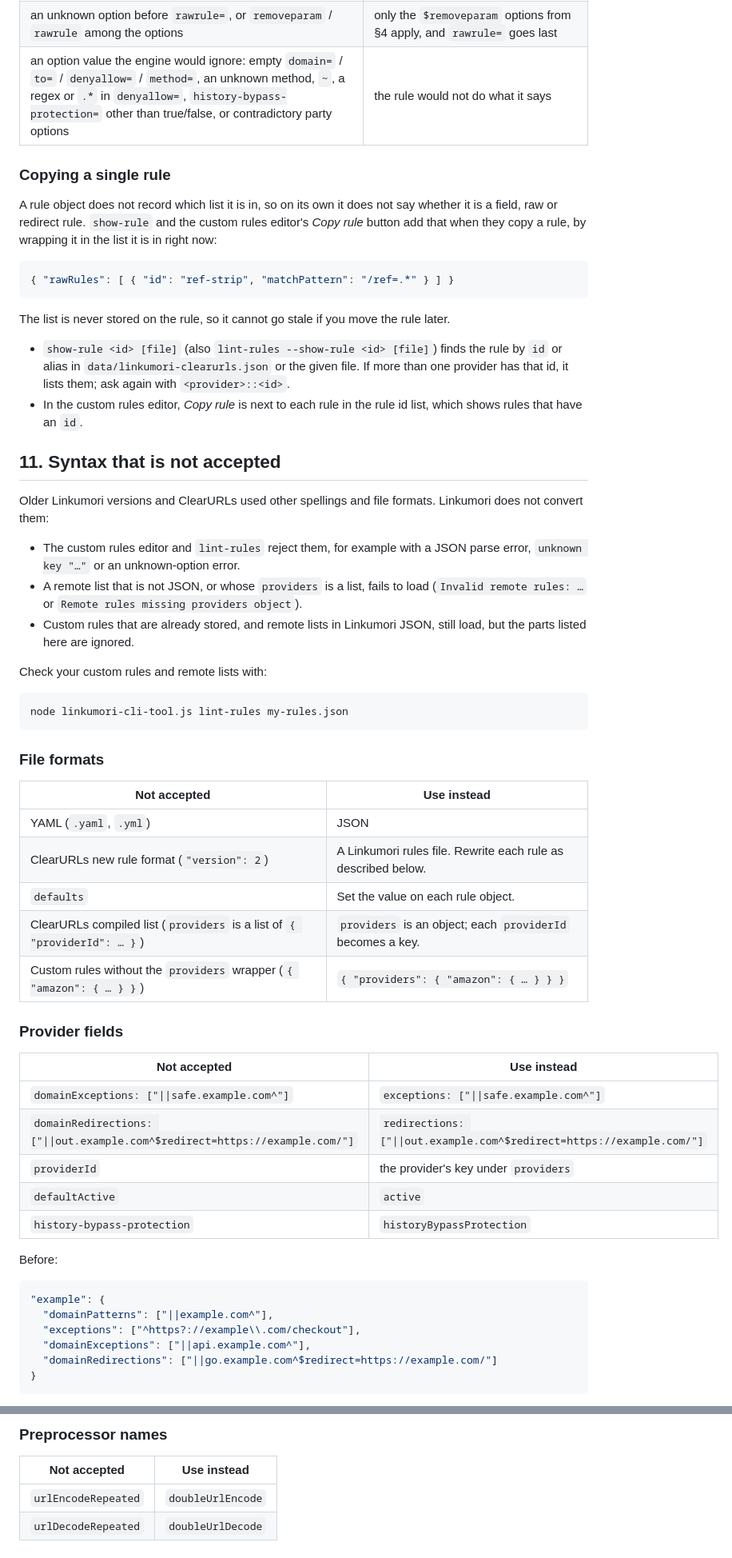
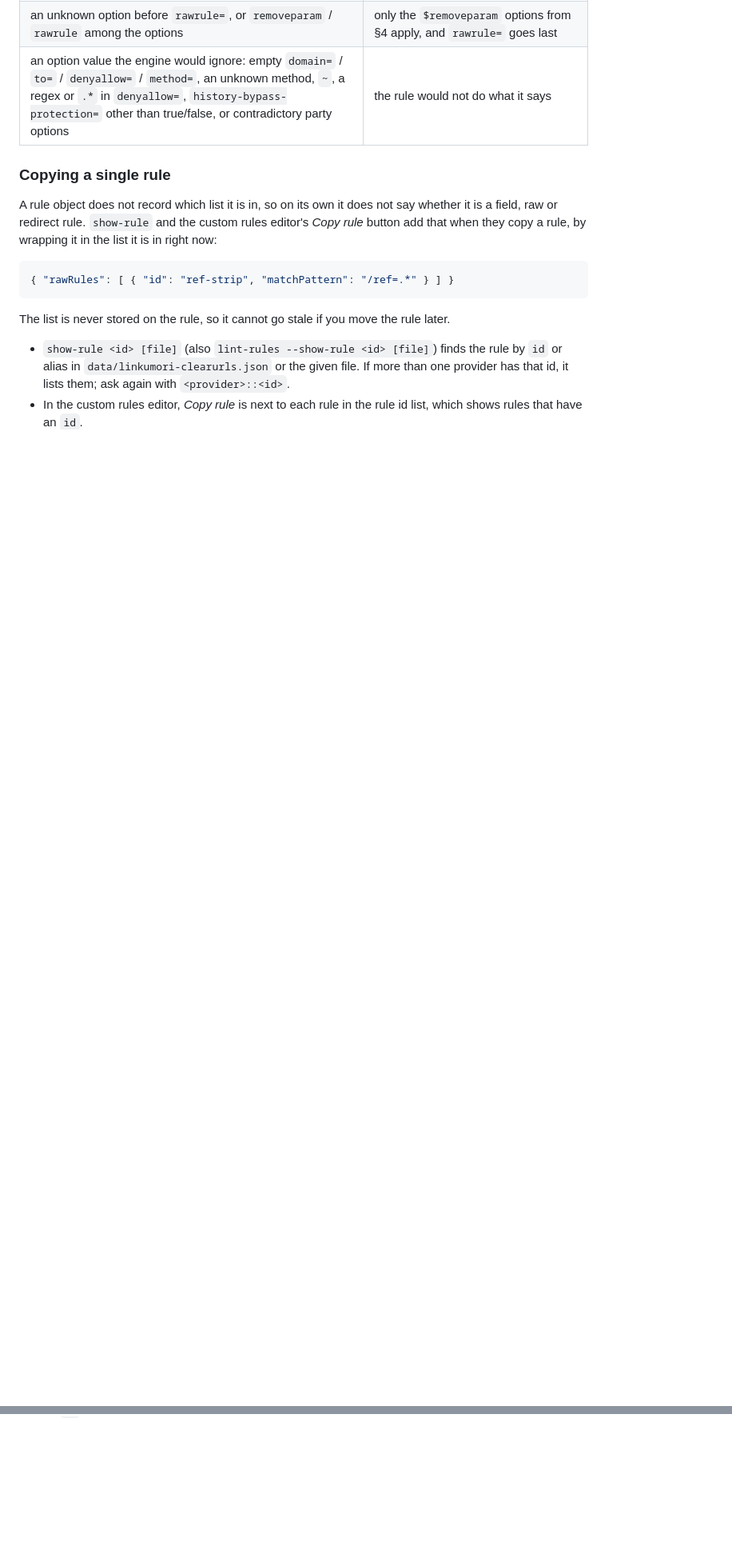
Before and after one commit to Linkumori/Linkumori-Addon, a Markdown page: docs/filter-syntax.md, 2 parts joined by grey strips. Shown at 80% size. Rendered like a GitHub page; blank space fills up the shorter version.

Commit message:
Update filter-syntax.md
Signed-off-by: Subham Mahesh <142691487+subham8907@users.noreply.github.com>

````diff
--- a/docs/filter-syntax.md
+++ b/docs/filter-syntax.md
@@ -589,53 +583,3 @@ rule later.
   with `<provider>::<id>`.
 - In the custom rules editor, *Copy rule* is next to each rule in the rule
   id list, which shows rules that have an `id`.
-
-## 11. Syntax that is not accepted
-
-Older Linkumori versions and ClearURLs used other spellings and file
-formats. Linkumori does not convert them:
-
-- The custom rules editor and `lint-rules` reject them, for example with a
-  JSON parse error, `unknown key "…"` or an unknown-option error.
-- A remote list that is not JSON, or whose `providers` is a list, fails to
-  load (`Invalid remote rules: …` or `Remote rules missing providers object`).
-- Custom rules that are already stored, and remote lists in Linkumori JSON,
-  still load, but the parts listed here are ignored.
-
-Check your custom rules and remote lists with:
-
-```bash
-node linkumori-cli-tool.js lint-rules my-rules.json
-```
-
-### File formats
-
-| Not accepted | Use instead |
-|---|---|
-| YAML (`.yaml`, `.yml`) | JSON |
-| ClearURLs new rule format (`"version": 2`) | A Linkumori rules file. Rewrite each rule as described below. |
-| `defaults` | Set the value on each rule object. |
-| ClearURLs compiled list (`providers` is a list of `{ "providerId": … }`) | `providers` is an object; each `providerId` becomes a key. |
-| Custom rules without the `providers` wrapper (`{ "amazon": { … } }`) | `{ "providers": { "amazon": { … } } }` |
-
-### Provider fields
-
-| Not accepted | Use instead |
-|---|---|
-| `domainExceptions: ["\|\|safe.example.com^"]` | `exceptions: ["\|\|safe.example.com^"]` |
-| `domainRedirections: ["\|\|out.example.com^$redirect=https://example.com/"]` | `redirections: ["\|\|out.example.com^$redirect=https://example.com/"]` |
-| `providerId` | the provider's key under `providers` |
-| `defaultActive` | `active` |
-| `history-bypass-protection` | `historyBypassProtection` |
-
-Before:
-
-```json
-"example": {
-  "domainPatterns": ["||example.com^"],
-  "exceptions": ["^https?://example\\.com/checkout"],
-  "domainExceptions": ["||api.example.com^"],
-  "domainRedirections": ["||go.example.com^$redirect=https://example.com/"]
-}
-```
-
@@ -719,6 +585,0 @@ Each option has only its long name ([§4](#options)).
-### Preprocessor names
-
-| Not accepted | Use instead |
-|---|---|
-| `urlEncodeRepeated` | `doubleUrlEncode` |
-| `urlDecodeRepeated` | `doubleUrlDecode` |
````
Also changed, not shown: other parts of docs/filter-syntax.md (+4 -87 lines).
